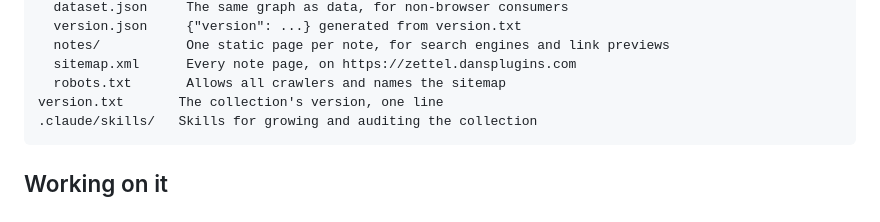
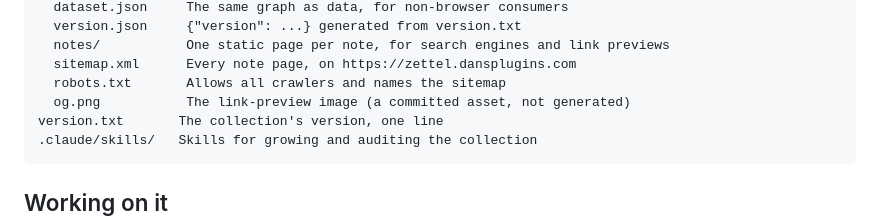
Before and after one commit to Dans-Plugins/dpc-zettelkasten, a Markdown page: README.md, the part around the change. GitHub-like rendering.

````diff
--- a/README.md
+++ b/README.md
@@ -112,6 +112,7 @@ site/
   notes/           One static page per note, for search engines and link previews
   sitemap.xml      Every note page, on https://zettel.dansplugins.com
   robots.txt       Allows all crawlers and names the sitemap
+  og.png           The link-preview image (a committed asset, not generated)
 version.txt       The collection's version, one line
 .claude/skills/   Skills for growing and auditing the collection
 ```
````
Also changed, not shown: CONTRIBUTING.md (+13 -5 lines).
